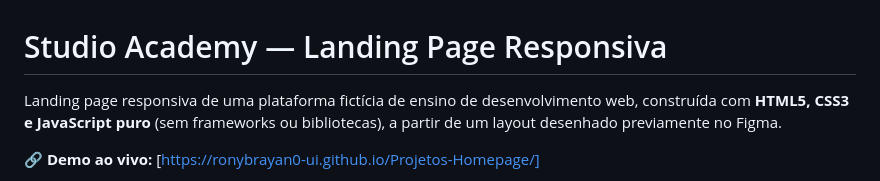
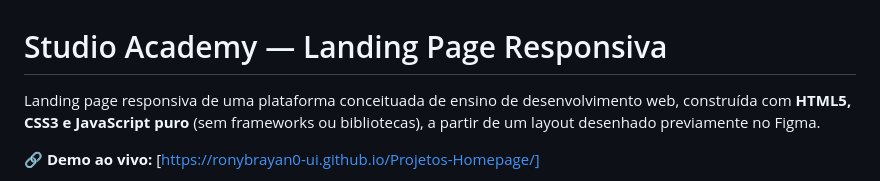
Before and after one commit to ronybrayan0-ui/Projetos-Homepage, a Markdown page: README.md, the part around the change. Drawn GitHub-style.

Commit message:
main Update description in README for clarity

```diff
--- a/README.md
+++ b/README.md
@@ -1,6 +1,6 @@
 # Studio Academy — Landing Page Responsiva
 
-Landing page responsiva de uma plataforma fictícia de ensino de
+Landing page responsiva de uma plataforma conceituada de ensino de
 desenvolvimento web, construída com **HTML5, CSS3 e JavaScript puro**
 (sem frameworks ou bibliotecas), a partir de um layout desenhado
 previamente no Figma.
```
